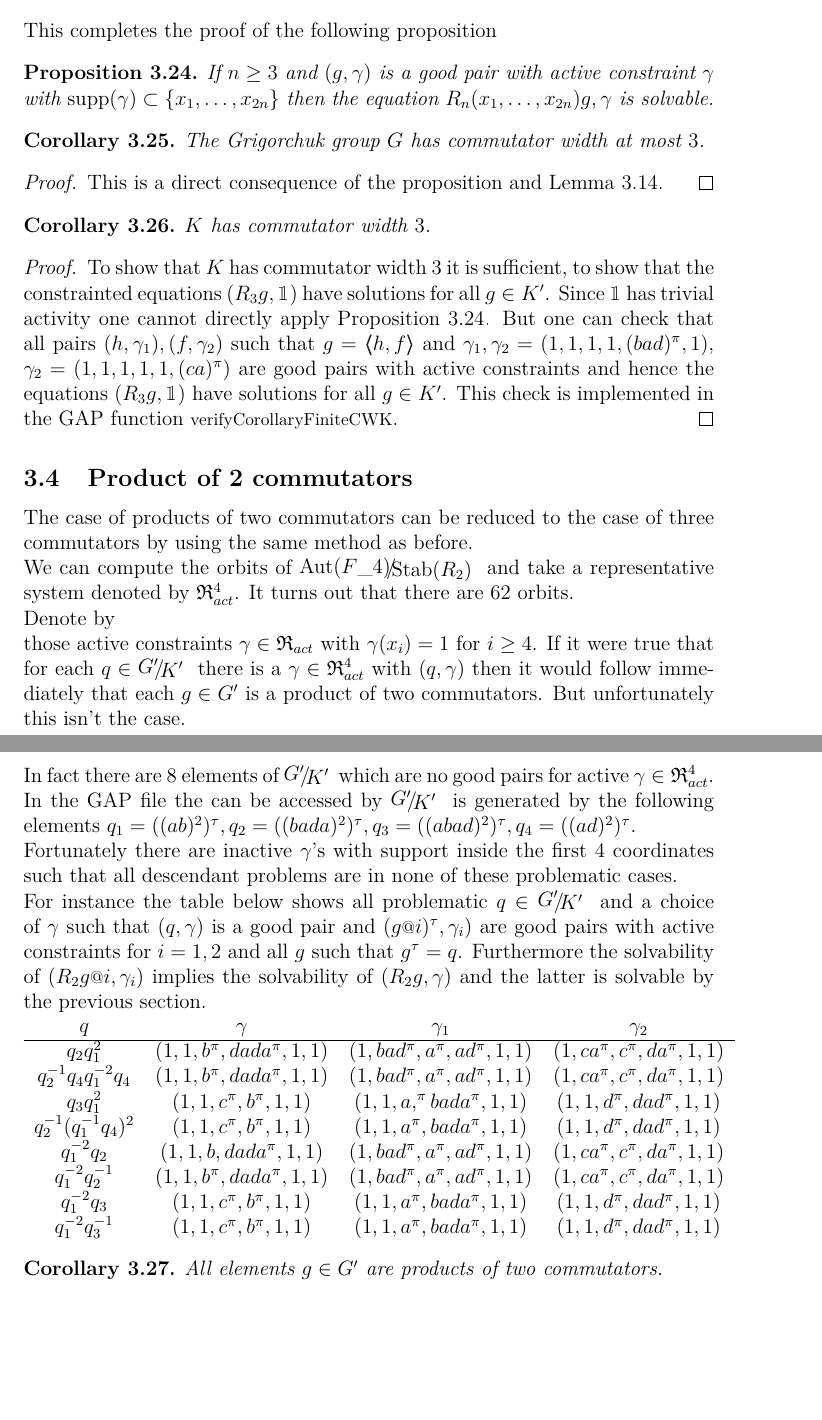
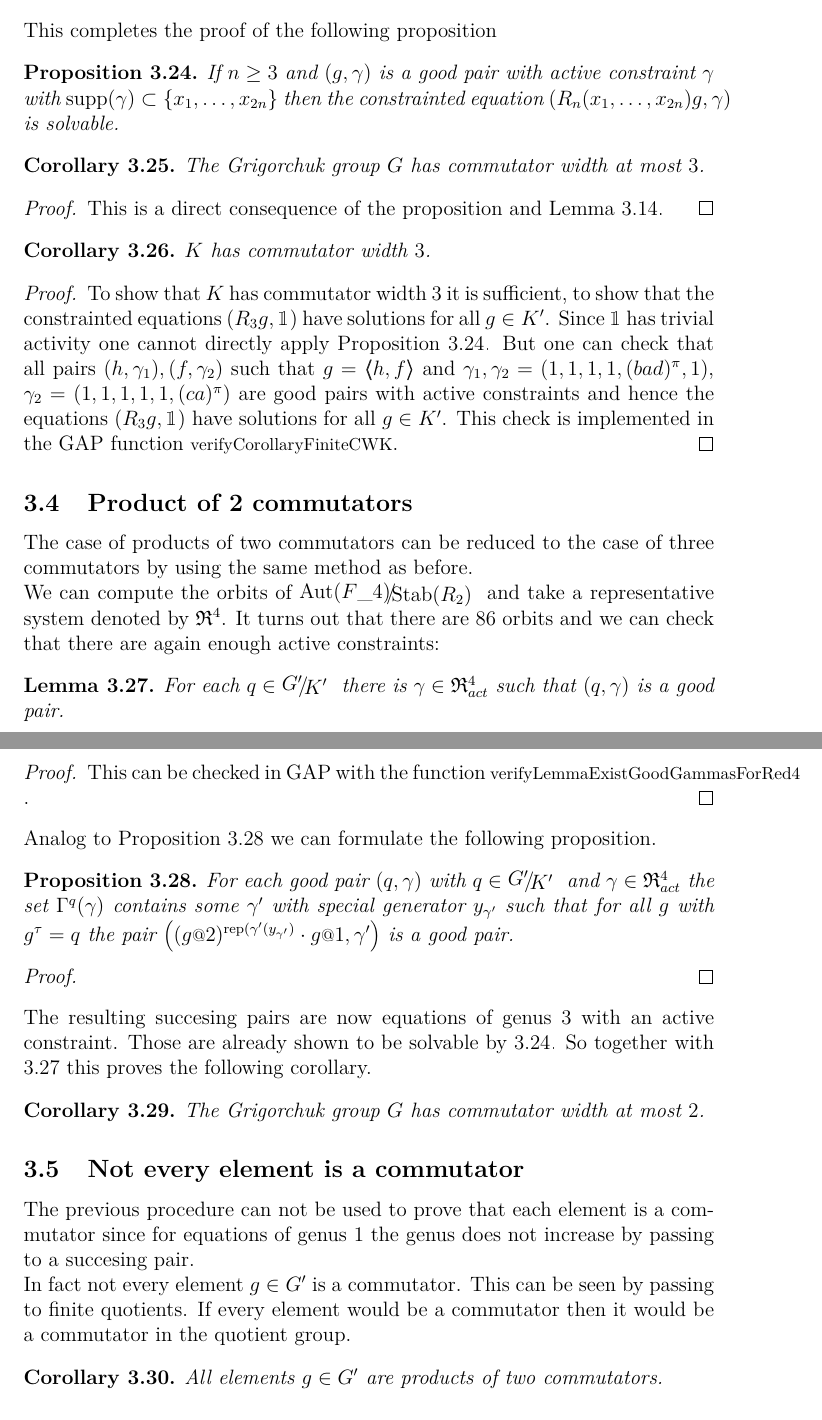
Before and after one commit to ThGroth/gap-equations, a LaTeX paper (latex/GrigorchukCommutatorWidth/CommutatorWidthGrigorchuk.tex): two parts of pages 13 and 14 of 15, joined at a grey line, cut so that both start at the same text, the shorter picture padded with empty space. Compiled offline with pdfLaTeX.

Commit message:
Section two commutors rewritten

```diff
--- a/latex/GrigorchukCommutatorWidth/CommutatorWidthGrigorchuk.tex
+++ b/latex/GrigorchukCommutatorWidth/CommutatorWidthGrigorchuk.tex
@@ -601,7 +602,7 @@ The sequences of sets
 This completes the proof of the following proposition
 \begin{pro}\label{pro:solvableConstraintedEquations}
  If $n\geq3$ and $(g,\gamma)$ is a good pair with active constraint $\gamma$ with $\supp(\gamma)\subset\{x_1,\ldots,x_{2n}\}$
- then the equation $R_n(x_1,\ldots,x_{2n})g,\gamma$ is solvable.
+ then the constrainted equation $(R_n(x_1,\ldots,x_{2n})g,\gamma)$ is solvable.
 \end{pro}
 \begin{cor}
  The Grigorchuk group $G$ has commutator width at most $3$.
@@ -627,40 +628,51 @@ This completes the proof of the following proposition
 \subsection{Product of 2 commutators}
 The case of products of two commutators can be reduced to the case of three commutators by using the same method as before.
 
-We can compute the orbits of $\RNK{\Aut(F\_4)}{\Stab(R_2)}$ and take a representative system denoted by $\Red^4_{act}$.
-It turns out that there are $62$ orbits.
+We can compute the orbits of $\RNK{\Aut(F\_4)}{\Stab(R_2)}$ and take a representative system denoted by $\Red^4$.
+It turns out that there are $86$ orbits and we can check that there are again enough active constraints:
+\begin{lem} \label{lem:existsGoodGammaForRed4}
+ For each $q\in\RNK{G'}{K'}$ there is $\gamma\in \Red^4_{act}$ such that $(q,\gamma)$ is a
+ good pair.
+\end{lem}
+\begin{proof}
+ This can be checked in GAP with the function \lstinline{verifyLemmaExistGoodGammasForRed4}.
+\end{proof}
 
-Denote by
+Analog to Proposition \ref{pro:existsNextPair} we can formulate the following proposition.
+\begin{pro}\label{pro:existsNextPair}
+ For each good pair $(q,\gamma)$ with $q\in\RNK{G'}{K'}$ and $\gamma\in\Red^4_{act}$ the set $\Gamma^q(\gamma)$
+ contains some $\gamma'$ with special generator $y_{\gamma'}$ such that for all $g$ with $g^\tau=q$ the
+ pair $\left((g\at{2})^{\textup{rep}(\gamma'(y_{\gamma'})}\cdot g\at{1},\gamma'\right)$ is a good pair.
+\end{pro}
+\begin{proof}
+ %TODO wait until the new computation with 86 orbits complets. The earlier with 62 orbits brought the expected result.
+ %But maybe now again bad pairs apear.
+\end{proof}
+The resulting succesing pairs are now equations of genus $3$ with an active constraint. Those are already shown to be solvable
+by \ref{pro:solvableConstraintedEquations}. So together with \ref{lem:existsGoodGammaForRed4} this proves the following corollary.
+\begin{cor}
+ The Grigorchuk group $G$ has commutator width at most $2$.
+\end{cor}
+\subsection{Not every element is a commutator}
+The previous procedure can not be used to prove that each element is a commutator since for equations of genus $1$ the
+genus does not increase by passing to a succesing pair.
 
- those active constraints $\gamma\in\Red_{act}$ with $\gamma(x_i)=1$ for $i\geq 4$.
-If it were true that for each $q\in\RNK{G'}{K'}$ there is a $\gamma\in\Red_{act}^4$ with $(q,\gamma)$
-then it would follow immediately that each $g\in G'$ is a product of two commutators. But unfortunately
-this isn't the case.
+In fact not every element $g\in G'$ is a commutator. This can be seen by passing to finite quotients. If every element would be a commutator then
+it would be a commutator in the quotient group.
+% In fact there are $8$ elements of $\RNK{G'}{K'}$ which are no good pairs for active $\gamma\in\Red_{act}^4$.
+% In the GAP file the can be accessed by
+% $\RNK{G'}{K'}$ is generated by the following elements $q_1 = ((ab)^2)^\tau,q_2 = ((bada)^2)^\tau,q_3 = ((abad)^2)^\tau,q_4 = ((ad)^2)^\tau$.
+%
+% Fortunately there are inactive $\gamma$'s with support inside the first 4 coordinates such that
+% all descendant problems are in none of these problematic cases.
+%
+% For instance the table below shows
+% all problematic $q\in \RNK{G'}{K'}$ and a choice of $\gamma$ such that $(q,\gamma)$ is a good pair
+% and $(g\at{i})^\tau,\gamma_i$) are good pairs with active constraints for $i=1,2$ and all $g$ such that $g^\tau = q$.
+% Furthermore the solvability of $(R_2g\at{i},\gamma_i)$ implies the solvability of $(R_2g,\gamma)$ and the latter is solvable by
+% the previous section.
 
-In fact there are $8$ elements of $\RNK{G'}{K'}$ which are no good pairs for active $\gamma\in\Red_{act}^4$.
-In the GAP file the can be accessed by
-$\RNK{G'}{K'}$ is generated by the following elements $q_1 = ((ab)^2)^\tau,q_2 = ((bada)^2)^\tau,q_3 = ((abad)^2)^\tau,q_4 = ((ad)^2)^\tau$.
 
-Fortunately there are inactive $\gamma$'s with support inside the first 4 coordinates such that
-all descendant problems are in none of these problematic cases.
-
-For instance the table below shows
-all problematic $q\in \RNK{G'}{K'}$ and a choice of $\gamma$ such that $(q,\gamma)$ is a good pair
-and $(g\at{i})^\tau,\gamma_i$) are good pairs with active constraints for $i=1,2$ and all $g$ such that $g^\tau = q$.
-Furthermore the solvability of $(R_2g\at{i},\gamma_i)$ implies the solvability of $(R_2g,\gamma)$ and the latter is solvable by
-the previous section.
-
-\begin{tabular}{cccc}
-$q$ & $\gamma$ & $\gamma_1$ & $\gamma_2$\\ \hline
-$q_2q_1^2 $& $ ( 1, 1, b^\pi, dada^\pi, 1, 1 ) $ & $ ( 1, bad^\pi, a^\pi, ad^\pi, 1,  1 ) $ & $ ( 1, ca^\pi, c^\pi, da^\pi, 1, 1 )$\\
-$q_2^{-1}q_4q_1^{-2}q_4$& $ ( 1, 1, b^\pi, dada^\pi, 1, 1 ) $ & $ ( 1, bad^\pi, a^\pi, ad^\pi, 1,  1 ) $ & $ ( 1, ca^\pi, c^\pi, da^\pi, 1, 1 )$\\
-$q_3q_1^2 $			& $ ( 1, 1, c^\pi, b^\pi, 1, 1 ) $ & $ ( 1, 1, a,^\pi bada^\pi, 1, 1 ) $ & $ ( 1, 1, d^\pi, dad^\pi, 1, 1 )$\\
-$q_2^{-1}(q_1^{-1}q_4)^2$ 	 & $ ( 1, 1, c^\pi, b^\pi, 1, 1 ) $ & $ ( 1, 1, a^\pi, bada^\pi, 1,   1 ) $ & $ ( 1, 1, d^\pi, dad^\pi, 1, 1 )$\\
-$q_1^{-2}q_2$		 & $ ( 1, 1, b, dada^\pi, 1, 1 ) $ & $ ( 1, bad^\pi, a^\pi, ad^\pi, 1,  1 ) $ & $ ( 1, ca^\pi, c^\pi, da^\pi, 1, 1 )$\\
-$q_1^{-2}q_2^{-1}$		 & $ ( 1, 1, b^\pi, dada^\pi, 1, 1 ) $ & $ ( 1, bad^\pi, a^\pi, ad^\pi, 1,  1 ) $ & $ ( 1, ca^\pi, c^\pi, da^\pi, 1, 1 )$\\
-$q_1^{-2}q_3$		 & $ ( 1, 1, c^\pi, b^\pi, 1, 1 ) $ & $ ( 1, 1, a^\pi, bada^\pi, 1,  1 ) $ & $ ( 1, 1, d^\pi, dad^\pi, 1, 1 )$\\
-$q_1^{-2}q_3^{-1}$		 & $ ( 1, 1, c^\pi, b^\pi, 1, 1 ) $ & $ ( 1, 1, a^\pi, bada^\pi, 1,  1 ) $ & $ ( 1, 1, d^\pi, dad^\pi, 1, 1 )$
-\end{tabular}
 \begin{cor}
  All elements $g\in G'$ are products of two commutators.
 \end{cor}
```
Also changed, not shown: latex/GrigorchukCommutatorWidth/CommutatorWidthGrigorchuk.pdf, latex/GrigorchukCommutatorWidth/CommutatorWidthGrigorchuk.tex (11 more changed lines).
